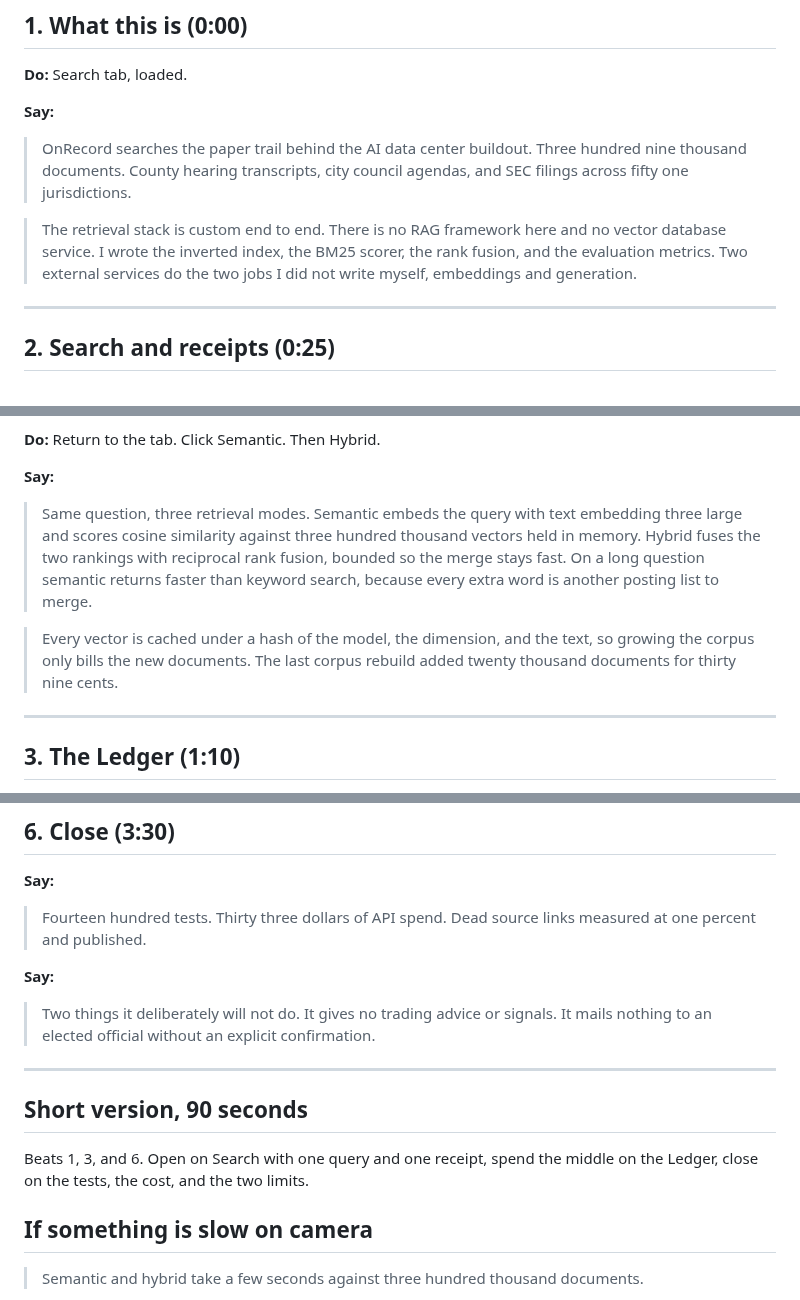
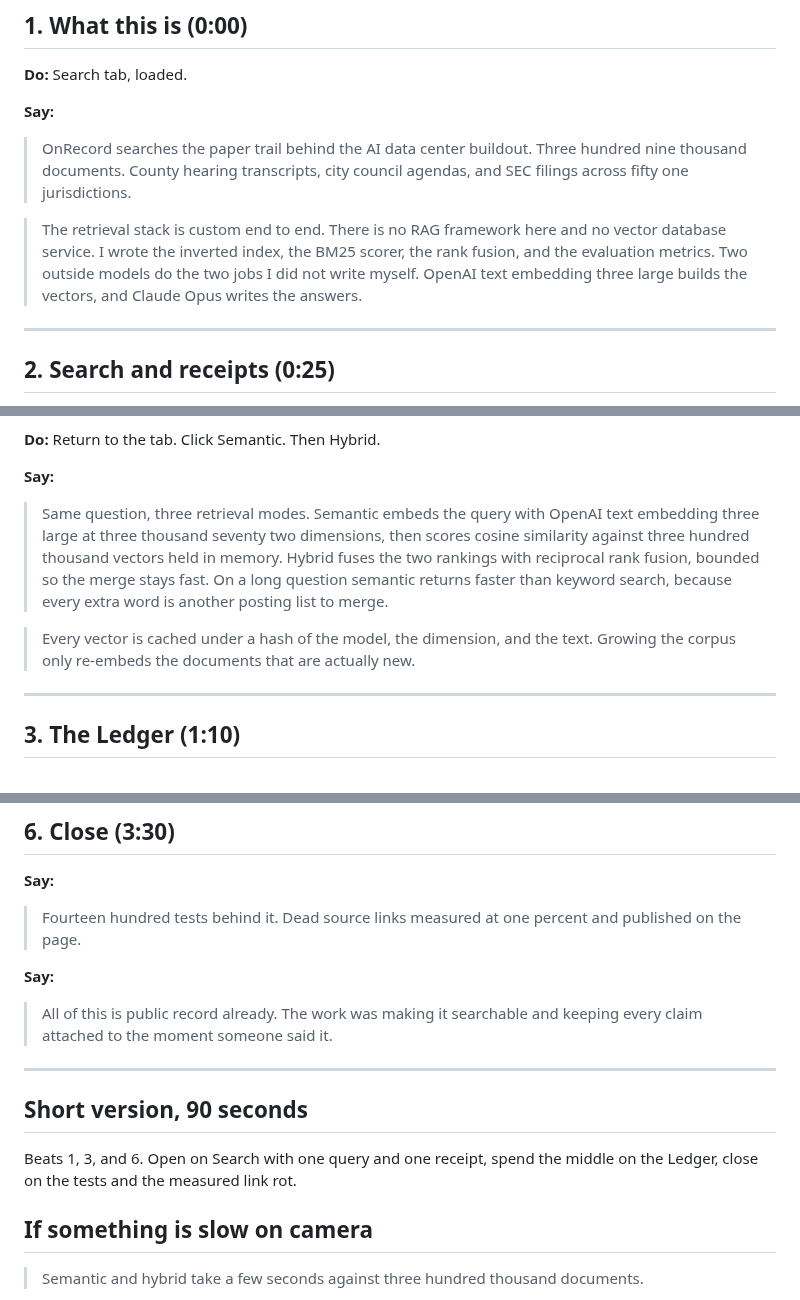
Before and after one commit to worldofhacks/onrecord, a Markdown page: docs/demo-script.md, 3 parts joined by grey strips. GitHub-like rendering.

Commit message:
docs: name the embedding model, drop the spend and the trading line
Owner edits. The embedding model is now named where it matters: OpenAI
text embedding three large at 3072 dimensions, in the intro and again on
the semantic beat. Removed every mention of API spend, and removed the
closing paragraph about trading advice and mailed letters. The close now
lands on the record itself.

Co-Authored-By: Claude Fable 5 <noreply@anthropic.com>

```diff
--- a/docs/demo-script.md
+++ b/docs/demo-script.md
@@ -41,8 +41,9 @@ Timings to expect: lexical 0.6s on one word and 7s on a long question, semantic
 
 > The retrieval stack is custom end to end. There is no RAG framework here and
 > no vector database service. I wrote the inverted index, the BM25 scorer, the
-> rank fusion, and the evaluation metrics. Two external services do the two
-> jobs I did not write myself, embeddings and generation.
+> rank fusion, and the evaluation metrics. Two outside models do the two jobs I
+> did not write myself. OpenAI text embedding three large builds the vectors,
+> and Claude Opus writes the answers.
 
 ---
 
@@ -66,16 +67,15 @@ Timings to expect: lexical 0.6s on one word and 7s on a long question, semantic
 **Do:** Return to the tab. Click Semantic. Then Hybrid.
 
 **Say:**
-> Same question, three retrieval modes. Semantic embeds the query with text
-> embedding three large and scores cosine similarity against three hundred
-> thousand vectors held in memory. Hybrid fuses the two rankings with reciprocal
-> rank fusion, bounded so the merge stays fast. On a long question semantic
-> returns faster than keyword search, because every extra word is another
-> posting list to merge.
+> Same question, three retrieval modes. Semantic embeds the query with OpenAI
+> text embedding three large at three thousand seventy two dimensions, then
+> scores cosine similarity against three hundred thousand vectors held in
+> memory. Hybrid fuses the two rankings with reciprocal rank fusion, bounded so
+> the merge stays fast. On a long question semantic returns faster than keyword
+> search, because every extra word is another posting list to merge.
 
-> Every vector is cached under a hash of the model, the dimension, and the text,
-> so growing the corpus only bills the new documents. The last corpus rebuild
-> added twenty thousand documents for thirty nine cents.
+> Every vector is cached under a hash of the model, the dimension, and the text.
+> Growing the corpus only re-embeds the documents that are actually new.
 
 ---
 
@@ -158,19 +158,19 @@ Timings to expect: lexical 0.6s on one word and 7s on a long question, semantic
 ## 6. Close (3:30)
 
 **Say:**
-> Fourteen hundred tests. Thirty three dollars of API spend. Dead source links
-> measured at one percent and published.
+> Fourteen hundred tests behind it. Dead source links measured at one percent
+> and published on the page.
 
 **Say:**
-> Two things it deliberately will not do. It gives no trading advice or signals.
-> It mails nothing to an elected official without an explicit confirmation.
+> All of this is public record already. The work was making it searchable and
+> keeping every claim attached to the moment someone said it.
 
 ---
 
 ## Short version, 90 seconds
 
 Beats 1, 3, and 6. Open on Search with one query and one receipt, spend the
-middle on the Ledger, close on the tests, the cost, and the two limits.
+middle on the Ledger, close on the tests and the measured link rot.
 
 ## If something is slow on camera
 
```
